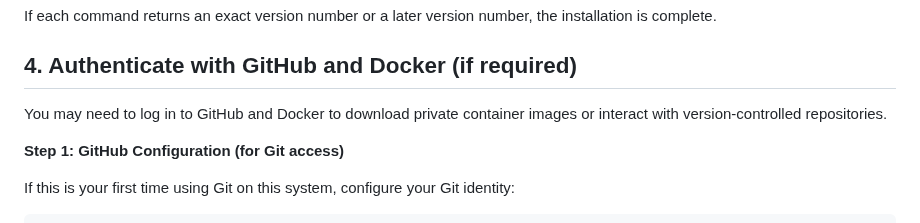
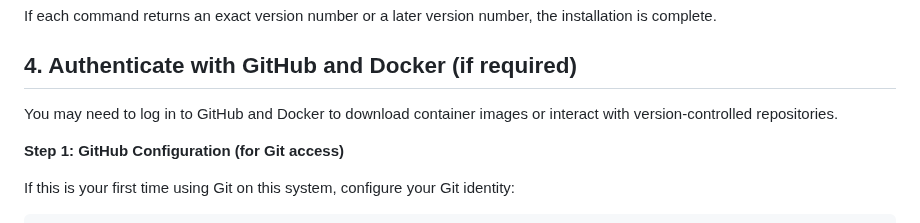
Before and after one commit to stccenter/ClassX, a Markdown page: README.md, the part around the change. GitHub-like rendering.

```diff
--- a/README.md
+++ b/README.md
@@ -141,7 +141,7 @@ If each command returns an exact version number or a later version number, the i
 
 ## 4\. Authenticate with GitHub and Docker (if required)
 
-You may need to log in to GitHub and Docker to download private container images or interact with version-controlled repositories.
+You may need to log in to GitHub and Docker to download container images or interact with version-controlled repositories.
 
 **Step 1: GitHub Configuration (for Git access)**
 
```
